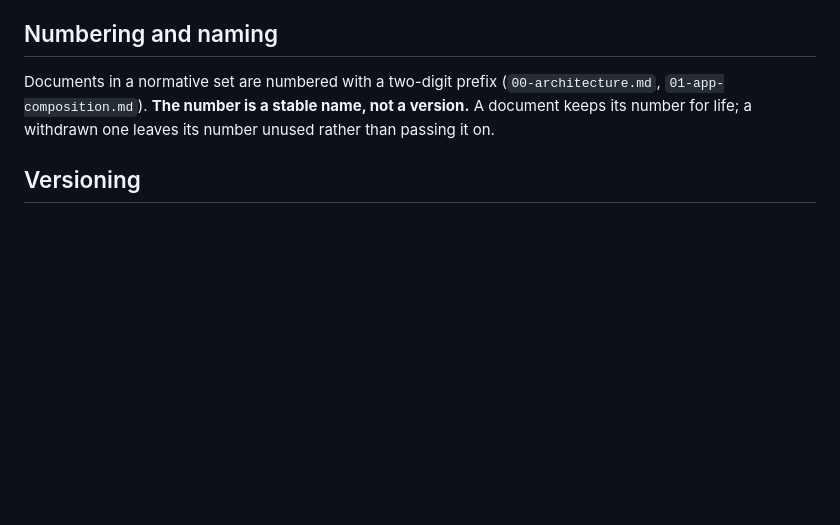
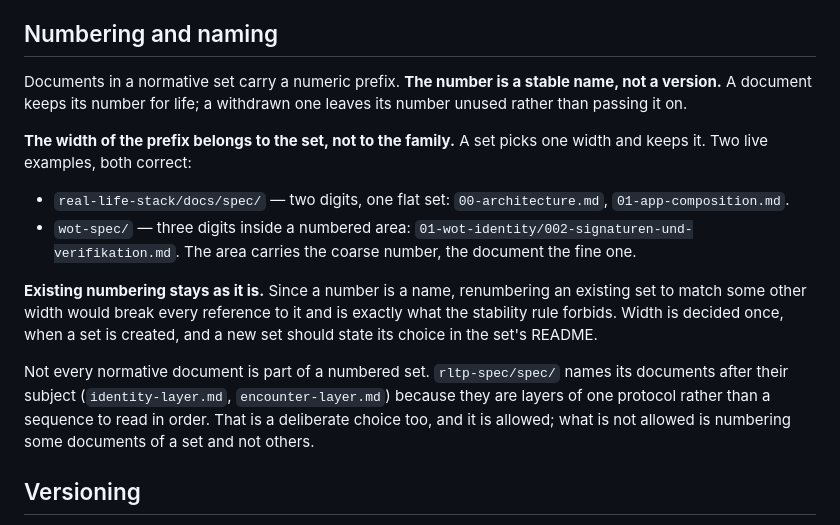
Before and after one commit to real-life-org/meta, a Markdown page: CONVENTIONS.md, the part around the change. Rendered like a GitHub page; blank space fills up the shorter version.

Commit message:
docs: prefix width belongs to the set, and existing numbering stays
The review is right, and the rule contradicted itself: it prescribed a
two-digit prefix family-wide while also saying a number is a stable name.
wot-spec has used three digits inside numbered areas since the beginning
(01-wot-identity/002-signaturen-und-verifikation.md). Under the old wording
either the file had to be renamed — breaking every reference, which is what
the stability rule forbids — or the convention was wrong on its first day.

Now: a set picks one width and keeps it; existing numbering stays as it is;
a new set states its choice in its README. Both live examples are named as
correct.

Added while there: not every normative document belongs to a numbered set.
rltp-spec names its documents after their subject, because they are layers of
one protocol rather than a sequence. That is allowed. What is not allowed is
numbering some documents of a set and not others.

Co-Authored-By: Claude Opus 5 (1M context) <noreply@anthropic.com>

```diff
--- a/CONVENTIONS.md
+++ b/CONVENTIONS.md
@@ -85,10 +85,29 @@ request. Code does not introduce rules quietly.
 
 ## Numbering and naming
 
-Documents in a normative set are numbered with a two-digit prefix
-(`00-architecture.md`, `01-app-composition.md`). **The number is a stable name,
-not a version.** A document keeps its number for life; a withdrawn one leaves
-its number unused rather than passing it on.
+Documents in a normative set carry a numeric prefix. **The number is a stable
+name, not a version.** A document keeps its number for life; a withdrawn one
+leaves its number unused rather than passing it on.
+
+**The width of the prefix belongs to the set, not to the family.** A set picks
+one width and keeps it. Two live examples, both correct:
+
+- `real-life-stack/docs/spec/` — two digits, one flat set: `00-architecture.md`,
+  `01-app-composition.md`.
+- `wot-spec/` — three digits inside a numbered area:
+  `01-wot-identity/002-signaturen-und-verifikation.md`. The area carries the
+  coarse number, the document the fine one.
+
+**Existing numbering stays as it is.** Since a number is a name, renumbering an
+existing set to match some other width would break every reference to it and is
+exactly what the stability rule forbids. Width is decided once, when a set is
+created, and a new set should state its choice in the set's README.
+
+Not every normative document is part of a numbered set. `rltp-spec/spec/` names
+its documents after their subject (`identity-layer.md`, `encounter-layer.md`)
+because they are layers of one protocol rather than a sequence to read in
+order. That is a deliberate choice too, and it is allowed; what is not allowed
+is numbering some documents of a set and not others.
 
 ## Versioning
 
```
